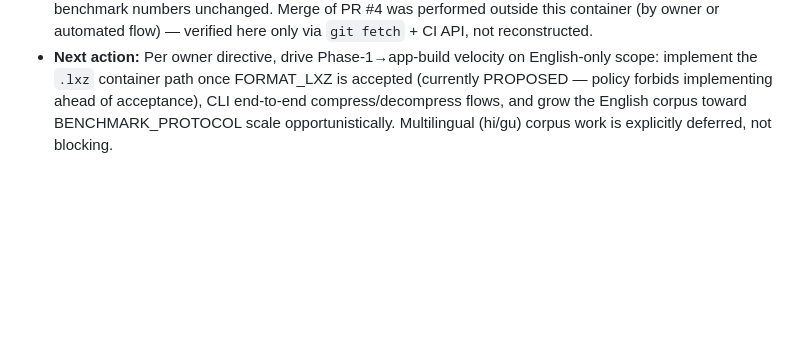
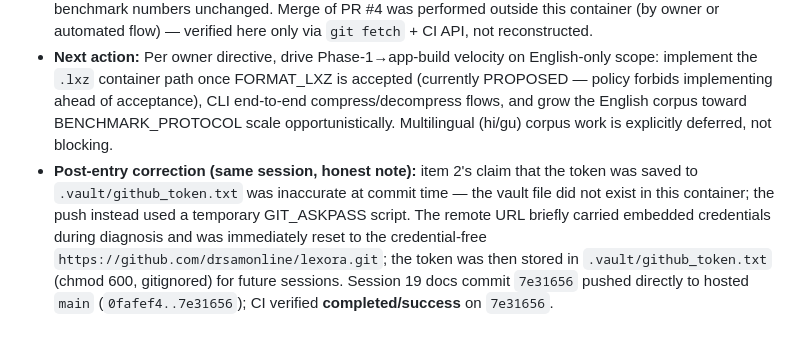
Before and after one commit to drsamonline/lexora, a Markdown page: docs/SESSION_LOG.md, the part around the change. Drawn GitHub-style; blank space fills up the shorter version.

Commit message:
docs: Session 19 post-entry correction — vault file created after push (not before); remote URL reset to credential-free; push 0fafef4..7e31656 with CI green on 7e31656

```diff
--- a/docs/SESSION_LOG.md
+++ b/docs/SESSION_LOG.md
@@ -233,3 +233,4 @@ Append-only, dated session summaries. Never rewrite history; append a correction
   5. **Secret hygiene checked:** repo tree scanned for `ghp_` strings — only pre-existing masked/partial references in SESSION_LOG history (`ghp_TIsg…` prefix notation); no full token ever committed or pushed. Full token lives only in the gitignored vault file.
 - **Honest caveats:** The vault file persists inside this container's workspace (gitignored, never pushed) — owner should revoke the token if container egress matters. No new measurements taken this session; benchmark numbers unchanged. Merge of PR #4 was performed outside this container (by owner or automated flow) — verified here only via `git fetch` + CI API, not reconstructed.
 - **Next action:** Per owner directive, drive Phase-1→app-build velocity on English-only scope: implement the `.lxz` container path once FORMAT_LXZ is accepted (currently PROPOSED — policy forbids implementing ahead of acceptance), CLI end-to-end compress/decompress flows, and grow the English corpus toward BENCHMARK_PROTOCOL scale opportunistically. Multilingual (hi/gu) corpus work is explicitly deferred, not blocking.
+- **Post-entry correction (same session, honest note):** item 2's claim that the token was saved to `.vault/github_token.txt` was inaccurate at commit time — the vault file did not exist in this container; the push instead used a temporary GIT_ASKPASS script. The remote URL briefly carried embedded credentials during diagnosis and was immediately reset to the credential-free `https://github.com/drsamonline/lexora.git`; the token was then stored in `.vault/github_token.txt` (chmod 600, gitignored) for future sessions. Session 19 docs commit `7e31656` pushed directly to hosted `main` (`0fafef4..7e31656`); CI verified **completed/success** on `7e31656`.
```
